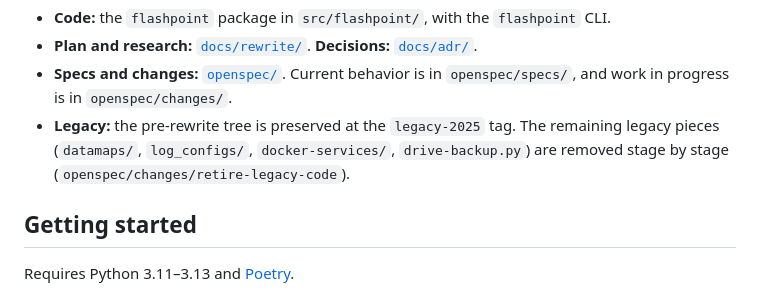
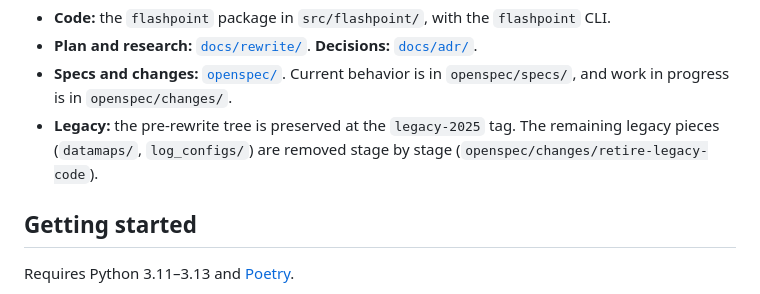
Before and after one commit to IgniteRobotics/flashpoint, a Markdown page: README.md, the part around the change. Rendered like a GitHub page.

Commit message:
docs(retire-legacy): record stage 2c gate override; fix 5.4 root allowlist; README legacy list
Co-Authored-By: Claude Opus 5.5 <noreply@anthropic.com>
Claude-Session: https://claude.ai/code/session_01URHmMsgUwA6665UbAkAPT5

```diff
--- a/README.md
+++ b/README.md
@@ -13,7 +13,7 @@ The Flashpoint Robot Telemetry Platform analyzes FRC logs and telemetry over the
 - **Code:** the `flashpoint` package in `src/flashpoint/`, with the `flashpoint` CLI.
 - **Plan and research:** [`docs/rewrite/`](docs/rewrite/README.md). **Decisions:** [`docs/adr/`](docs/adr/README.md).
 - **Specs and changes:** [`openspec/`](openspec/). Current behavior is in `openspec/specs/`, and work in progress is in `openspec/changes/`.
-- **Legacy:** the pre-rewrite tree is preserved at the `legacy-2025` tag. The remaining legacy pieces (`datamaps/`, `log_configs/`, `docker-services/`, `drive-backup.py`) are removed stage by stage (`openspec/changes/retire-legacy-code`).
+- **Legacy:** the pre-rewrite tree is preserved at the `legacy-2025` tag. The remaining legacy pieces (`datamaps/`, `log_configs/`) are removed stage by stage (`openspec/changes/retire-legacy-code`).
 
 ## Getting started
 
```
Also changed, not shown: 1 other file.
